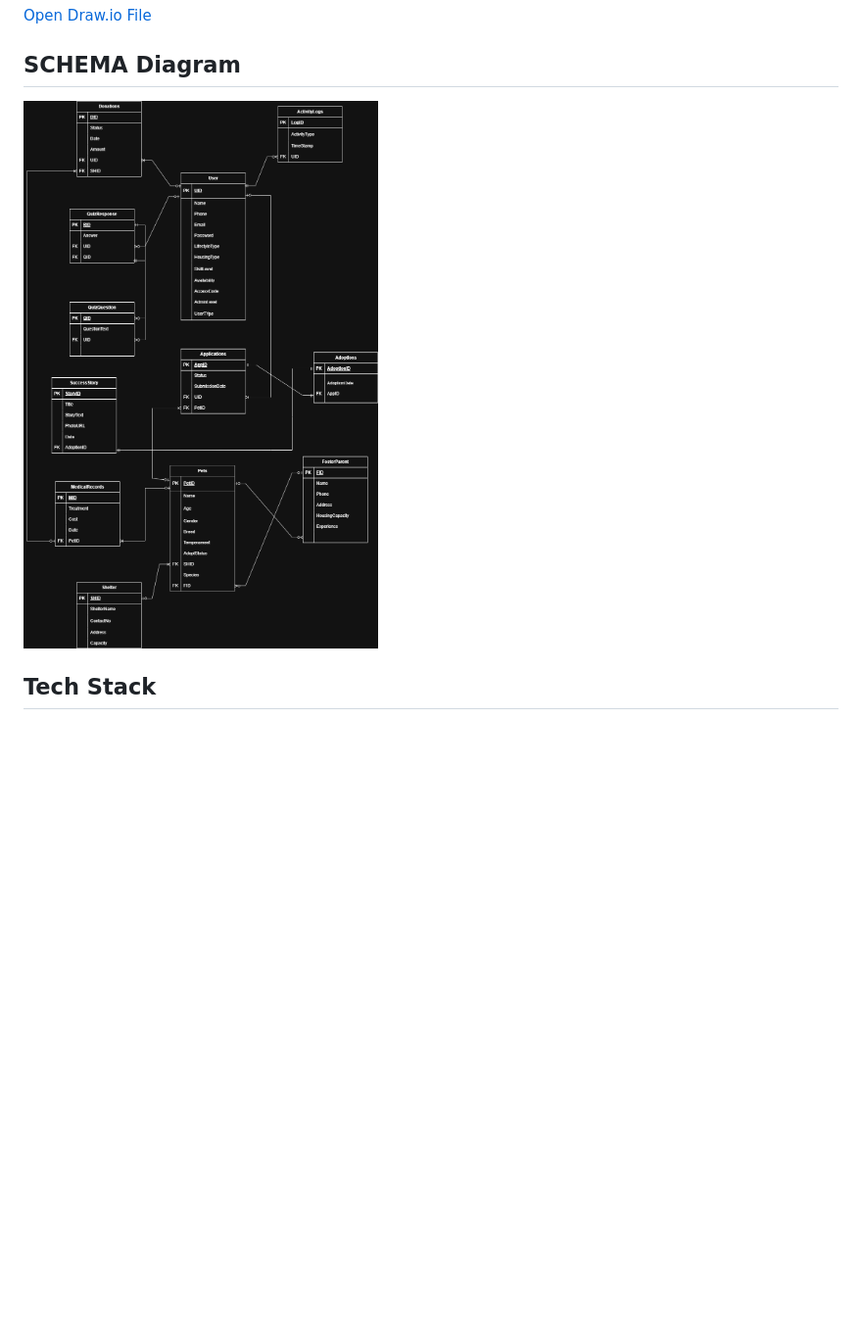
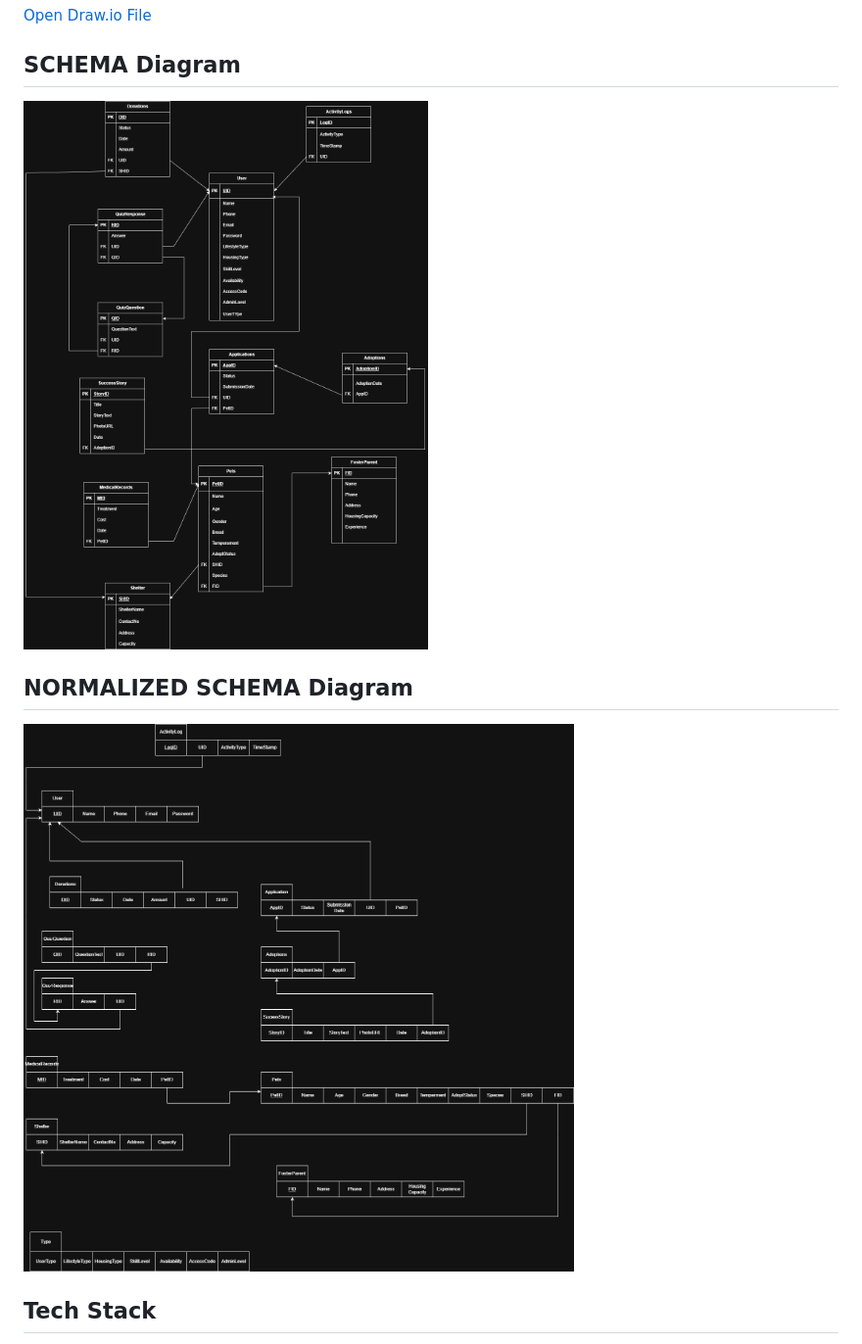
Before and after one commit to sakibhossain0/pet-adoption-management-system, a Markdown page: README.md, the part around the change. Shown: that part at 98% size. Rendered like a GitHub page; pictures changed too: docs/images/normalized-schema-diagram.drawio.png (added), docs/images/schema-diagram.drawio.png; blank space fills up the shorter version.

Commit message:
NORMALIZED SCHEMA fix

```diff
--- a/README.md
+++ b/README.md
@@ -28,6 +28,9 @@ Editable version:
 ## SCHEMA Diagram
 ![SCHEMA Diagram](docs/images/schema-diagram.drawio.png)
 
+## NORMALIZED SCHEMA Diagram
+![NORMALIZED SCHEMA Diagram](docs/images/normalized-schema-diagram.drawio.png)
+
 ## Tech Stack
 - Django
 - MySQL
```
